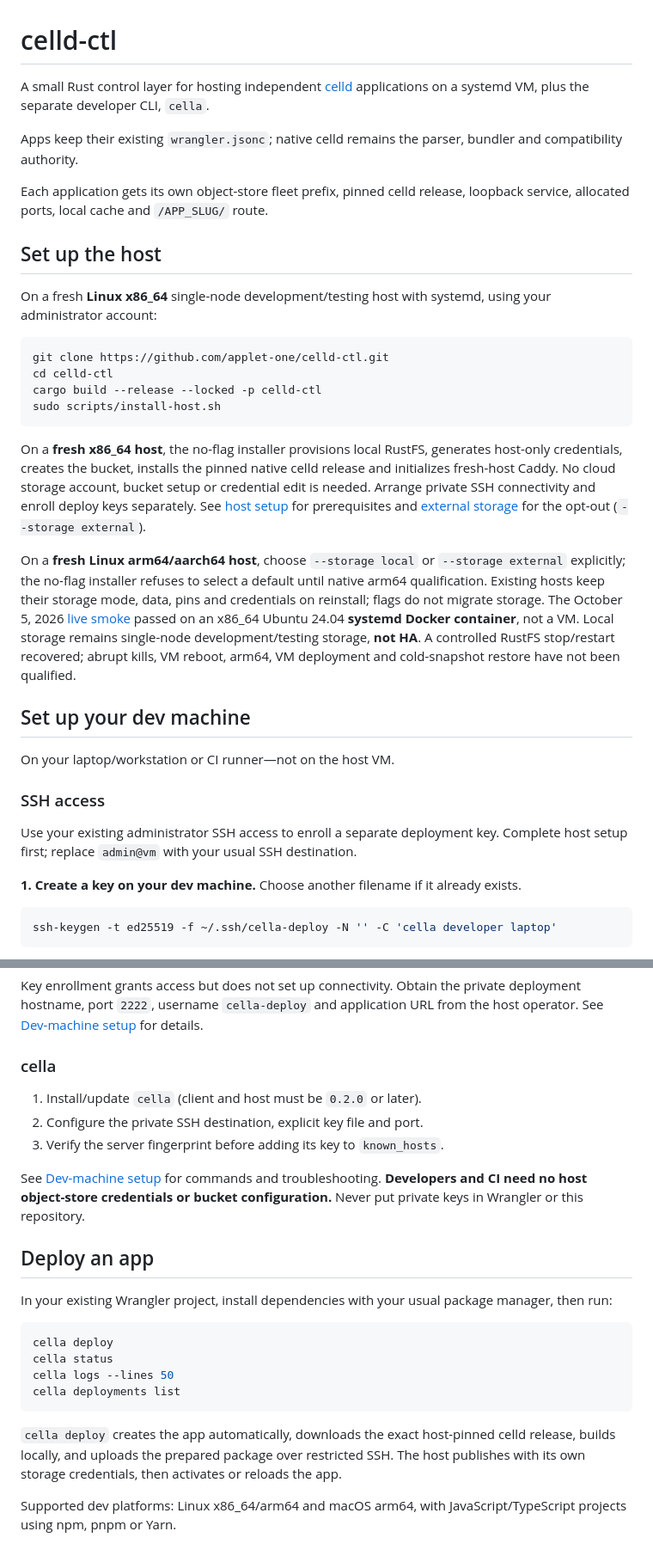
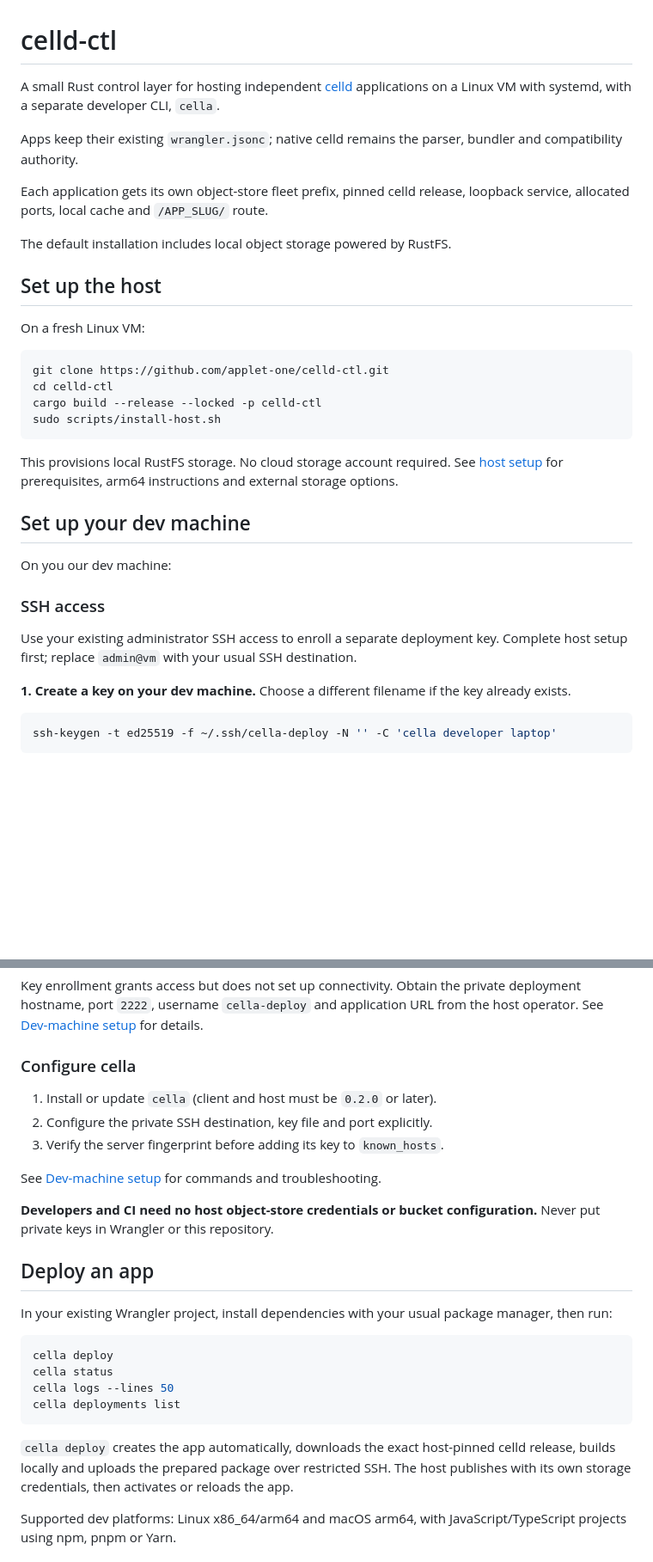
Before and after one commit to applet-one/celld-ctl, a Markdown page: README.md, 2 parts joined by grey strips. Shown at 86% size. Drawn GitHub-style; blank space fills up the shorter version.

Commit message:
Update README for clarity on Linux VM setup and SSH key creation

````diff
--- a/README.md
+++ b/README.md
@@ -1,7 +1,7 @@
 # celld-ctl
 
 A small Rust control layer for hosting independent [celld](https://celld.dev)
-applications on a systemd VM, plus the separate developer CLI, `cella`.
+applications on a Linux VM with systemd, with a separate developer CLI, `cella`.
 
 Apps keep their existing `wrangler.jsonc`; native celld remains the parser,
 bundler and compatibility authority.
@@ -9,10 +9,11 @@ bundler and compatibility authority.
 Each application gets its own object-store fleet prefix, pinned celld release,
 loopback service, allocated ports, local cache and `/APP_SLUG/` route.
 
+The default installation includes local object storage powered by RustFS.
+
 ## Set up the host
 
-On a fresh **Linux x86_64** single-node development/testing host with
-systemd, using your administrator account:
+On a fresh Linux VM:
 
 ```sh
 git clone https://github.com/applet-one/celld-ctl.git
@@ -21,34 +22,20 @@ cargo build --release --locked -p celld-ctl
 sudo scripts/install-host.sh
 ```
 
-On a **fresh x86_64 host**, the no-flag installer provisions local RustFS,
-generates host-only credentials, creates the bucket, installs the pinned native
-celld release and initializes fresh-host Caddy. No cloud storage account,
-bucket setup or credential edit is needed. Arrange private SSH connectivity
-and enroll deploy keys separately. See [host setup](docs/setup-host.md) for
-prerequisites and [external storage](docs/setup-host.md#external-s3-compatible-storage)
-for the opt-out (`--storage external`).
-
-On a **fresh Linux arm64/aarch64 host**, choose `--storage local` or
-`--storage external` explicitly; the no-flag installer refuses to select a
-default until native arm64 qualification. Existing hosts keep their storage
-mode, data, pins and credentials on reinstall; flags do not migrate storage.
-The October 5, 2026 [live smoke](docs/rustfs-default-storage-plan.md#7-compatibility-gate-do-this-before-making-rustfs-the-default)
-passed on an x86_64 Ubuntu 24.04 **systemd Docker container**, not a VM.
-Local storage remains single-node development/testing storage, **not HA**.
-A controlled RustFS stop/restart recovered; abrupt kills, VM reboot, arm64,
-VM deployment and cold-snapshot restore have not been qualified.
+This provisions local RustFS storage. No cloud storage account required.
+See [host setup](docs/setup-host.md) for prerequisites, arm64 instructions and
+external storage options.
 
 ## Set up your dev machine
 
-On your laptop/workstation or CI runner—not on the host VM.
+On you our dev machine:
 
 ### SSH access
 
 Use your existing administrator SSH access to enroll a separate deployment key.
 Complete host setup first; replace `admin@vm` with your usual SSH destination.
 
-**1. Create a key on your dev machine.** Choose another filename if it already exists.
+**1. Create a key on your dev machine.** Choose a different filename if the key already exists.
 
 ```sh
 ssh-keygen -t ed25519 -f ~/.ssh/cella-deploy -N '' -C 'cella developer laptop'
@@ -79,13 +66,14 @@ Key enrollment grants access but does not set up connectivity. Obtain the privat
 deployment hostname, port `2222`, username `cella-deploy` and application URL from
 the host operator. See [Dev-machine setup](docs/setup-cella.md) for details.
 
-### cella
+### Configure cella
 
-1. Install/update `cella` (client and host must be `0.2.0` or later).
-2. Configure the private SSH destination, explicit key file and port.
+1. Install or update `cella` (client and host must be `0.2.0` or later).
+2. Configure the private SSH destination, key file and port explicitly.
 3. Verify the server fingerprint before adding its key to `known_hosts`.
 
 See [Dev-machine setup](docs/setup-cella.md) for commands and troubleshooting.
+
 **Developers and CI need no host object-store credentials or bucket
 configuration.** Never put private keys in Wrangler or this repository.
 
@@ -102,7 +90,7 @@ cella deployments list
 ```
 
 `cella deploy` creates the app automatically, downloads the exact host-pinned
-celld release, builds locally, and uploads the prepared package over restricted
+celld release, builds locally and uploads the prepared package over restricted
 SSH. The host publishes with its own storage credentials, then activates or
 reloads the app.
 
````
